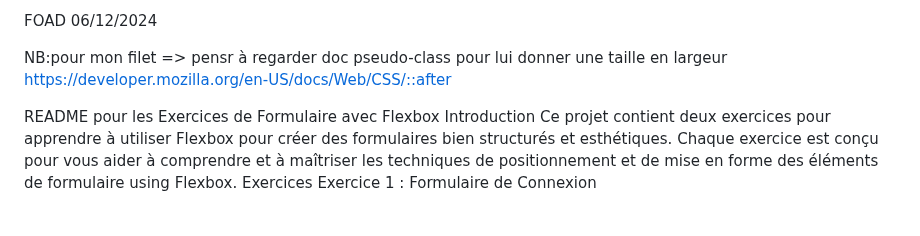
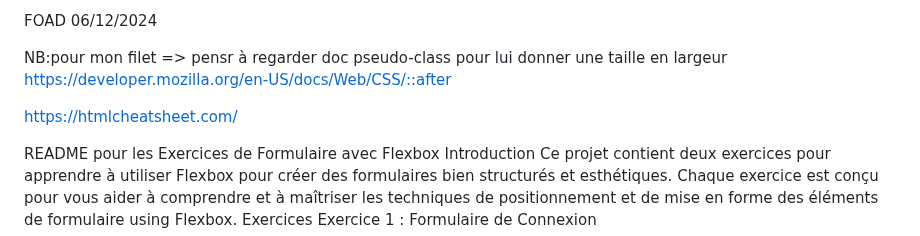
Before and after one commit to emiliepigeon/foad2_html, a Markdown page: README.md, the part around the change. GitHub-like rendering; blank space fills up the shorter version.

```diff
--- a/README.md
+++ b/README.md
@@ -4,6 +4,8 @@ FOAD 06/12/2024
 
 NB:pour mon filet => pensr à regarder doc pseudo-class pour lui donner une taille en largeur
 https://developer.mozilla.org/en-US/docs/Web/CSS/::after
+
+https://htmlcheatsheet.com/
 
 README pour les Exercices de Formulaire avec Flexbox
 Introduction
```
